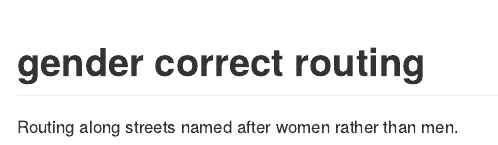
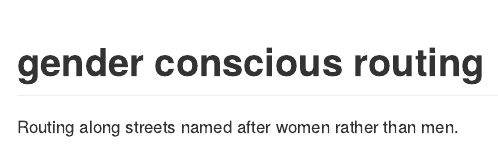
Before and after one commit to mpadge/gender-conscious-routing, an R Markdown document (README.Rmd): the page in a window 1100 px wide, from its top. Rendered offline with R 4.5, knitr and Pandoc, with nearby package versions; badge pictures from the web are left out.

Commit message:
Conscious

````diff
--- a/README.Rmd
+++ b/README.Rmd
@@ -11,7 +11,7 @@ knitr::opts_chunk$set(
   out.width = "100%"
 )
 ```
-# gender correct routing
+# gender conscious routing
 
 Routing along streets named after women rather than men.
 
````
